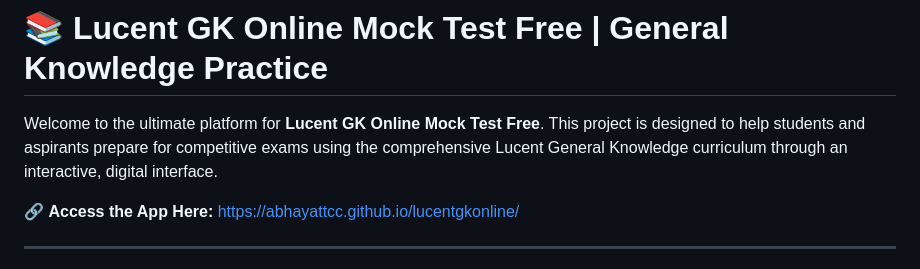
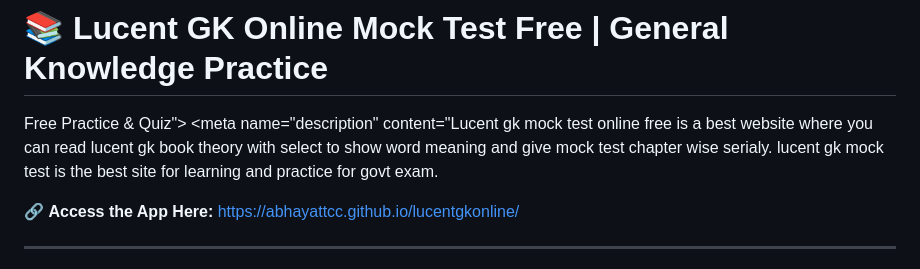
Before and after one commit to abhayattcc/Js, a Markdown page: README.md, the part around the change. GitHub-like rendering.

```diff
--- a/README.md
+++ b/README.md
@@ -4,7 +4,8 @@
 [](https://www.google.com/search?q=https://github.com/abhayattcc/lucentgkonline/stargazers)
 [](https://www.google.com/search?q=%23)
 
-Welcome to the ultimate platform for **Lucent GK Online Mock Test Free**. This project is designed to help students and aspirants prepare for competitive exams using the comprehensive Lucent General Knowledge curriculum through an interactive, digital interface.
+Free Practice & Quiz">
+<meta name="description" content="Lucent gk mock test online free is a best website where you can read lucent gk book theory with select to show word meaning and give mock test chapter wise serialy. lucent gk mock test is the best site for learning and practice for govt exam.
 
 🔗 **Access the App Here:** [https://abhayattcc.github.io/lucentgkonline/](https://abhayattcc.github.io/lucentgkonline/)
 
```
